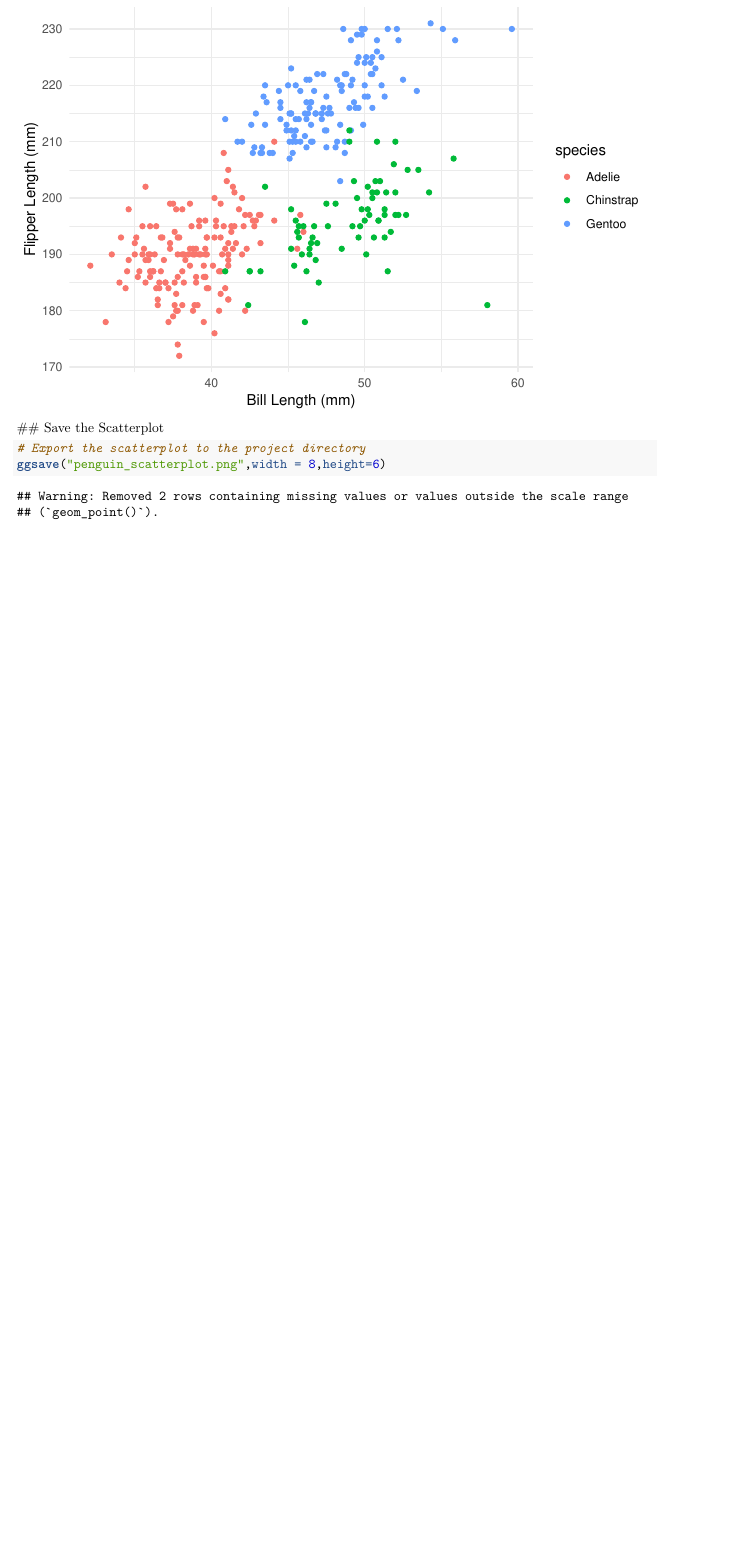
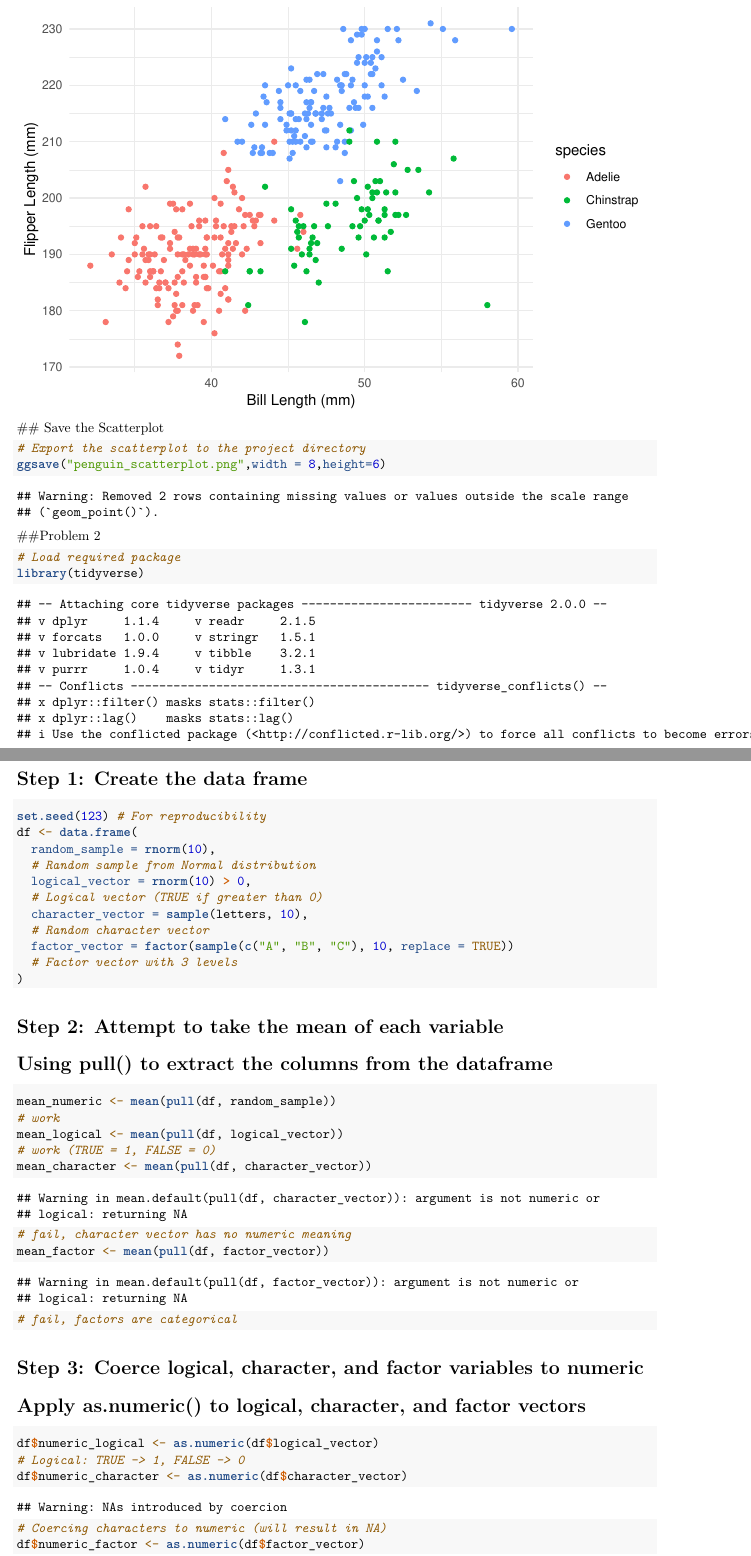
Before and after one commit to VivianX0724/P8105_HW1_YX2953, an R Markdown document (P8105_HW1_YX2953.Rmd): part of page 2 of 2 before the commit and two parts of pages 2 and 3 of 4 after it, the two joined at a grey line, cut so that both start at the same text, the shorter picture padded with empty space. Rendered offline with R 4.5, knitr and Pandoc, then LaTeX, with nearby package versions.

Commit message:
The complete code to solve Problem 1&2

````diff
--- a/P8105_HW1_YX2953.Rmd
+++ b/P8105_HW1_YX2953.Rmd
@@ -54,3 +54,54 @@ ggplot(penguins, aes(x = bill_length_mm, y = flipper_length_mm, color = species)
 ```{r save-plot, echo=TRUE}
 # Export the scatterplot to the project directory
 ggsave("penguin_scatterplot.png",width = 8,height=6)
+```
+
+
+##Problem 2
+
+
+```{r}
+# Load required package
+library(tidyverse)
+```
+
+
+# Step 1: Create the data frame
+
+```{r}
+set.seed(123) # For reproducibility
+df <- data.frame(
+  random_sample = rnorm(10),
+  # Random sample from Normal distribution
+  logical_vector = rnorm(10) > 0,
+  # Logical vector (TRUE if greater than 0)
+  character_vector = sample(letters, 10),
+  # Random character vector
+  factor_vector = factor(sample(c("A", "B", "C"), 10, replace = TRUE))
+  # Factor vector with 3 levels
+)
+```
+
+# Step 2: Attempt to take the mean of each variable
+# Using pull() to extract the columns from the dataframe
+
+```{r}
+mean_numeric <- mean(pull(df, random_sample))
+# work
+mean_logical <- mean(pull(df, logical_vector))
+# work (TRUE = 1, FALSE = 0)
+mean_character <- mean(pull(df, character_vector))
+# fail, character vector has no numeric meaning
+mean_factor <- mean(pull(df, factor_vector))
+# fail, factors are categorical
+```
+
+# Step 3: Coerce logical, character, and factor variables to numeric
+# Apply as.numeric() to logical, character, and factor vectors
+
+```{r}
+df$numeric_logical <- as.numeric(df$logical_vector)
+# Logical: TRUE -> 1, FALSE -> 0
+df$numeric_character <- as.numeric(df$character_vector)
+# Coercing characters to numeric (will result in NA)
+df$numeric_factor <- as.numeric(df$factor_vector)
````
Also changed, not shown: P8105_HW1_YX2953.Rmd (17 more changed lines).
